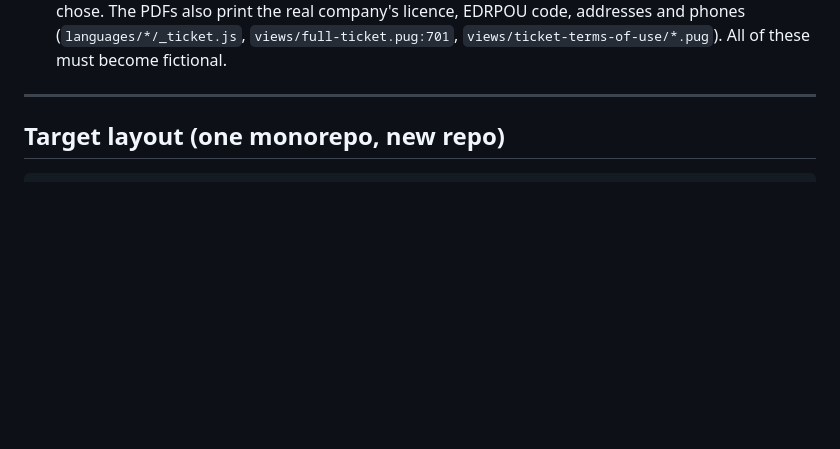
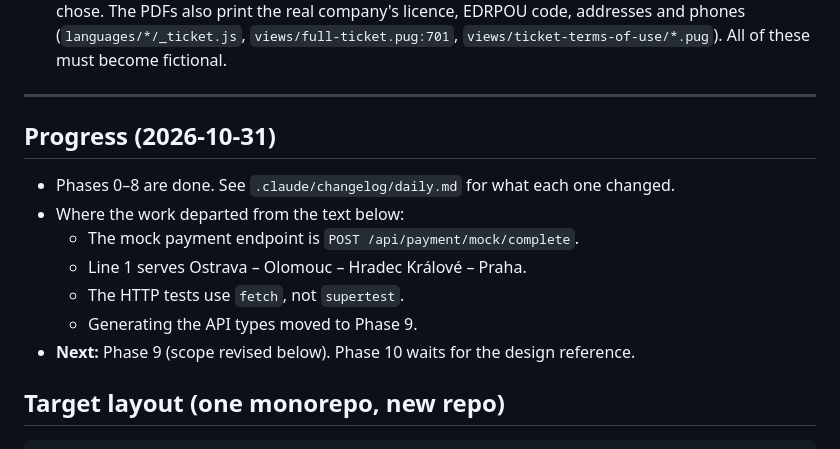
Before and after one commit to Bohdan993/busora, a Markdown page: .claude/docs/PLAN.md, the part around one of its changes. Drawn GitHub-style; blank space fills up the shorter version.

````diff
--- a/.claude/docs/PLAN.md
+++ b/.claude/docs/PLAN.md
@@ -41,6 +41,16 @@ We are building an educational bus-ticket booking project from the Busreisen / "
 6. **PDFs and emails are always in Ukrainian with UAH prices**, whatever language the customer chose. The PDFs also print the real company's licence, EDRPOU code, addresses and phones (`languages/*/_ticket.js`, `views/full-ticket.pug:701`, `views/ticket-terms-of-use/*.pug`). All of these must become fictional.
 
 ---
+
+## Progress (2026-10-31)
+- Phases 0–8 are done. See `.claude/changelog/daily.md` for what each one changed.
+- Where the work departed from the text below:
+  - The mock payment endpoint is `POST /api/payment/mock/complete`.
+  - Line 1 serves Ostrava – Olomouc – Hradec Králové – Praha.
+  - The HTTP tests use `fetch`, not `supertest`.
+  - Generating the API types moved to Phase 9.
+- **Next:** Phase 9 (scope revised below). Phase 10 waits for the design
+  reference.
 
 ## Target layout (one monorepo, new repo)
 ```
````
Also changed, not shown: other parts of .claude/docs/PLAN.md (+69 -13 lines).
